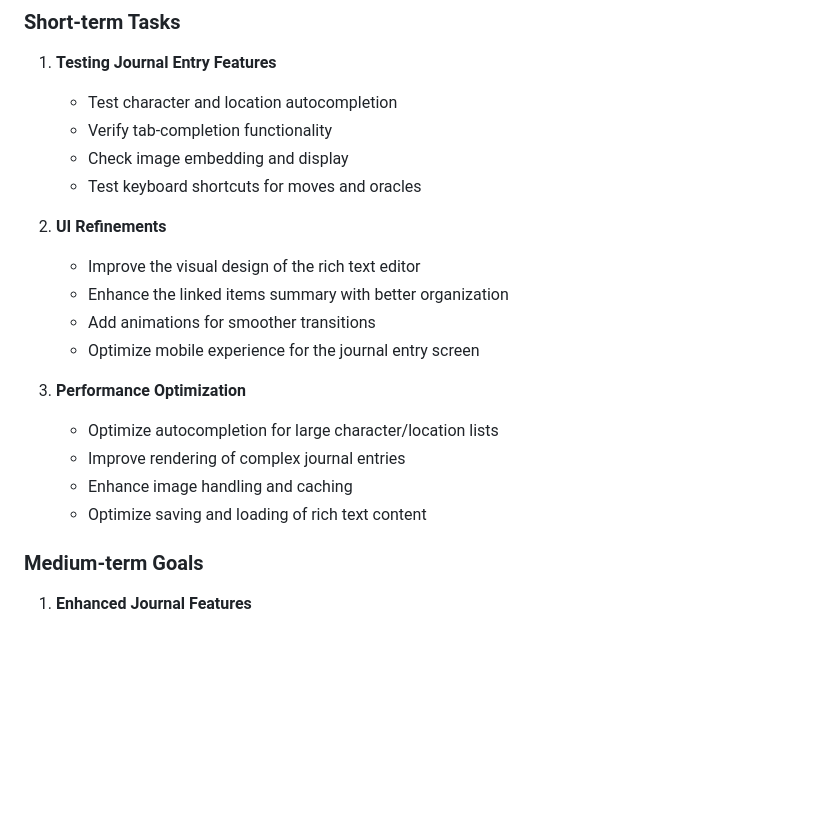
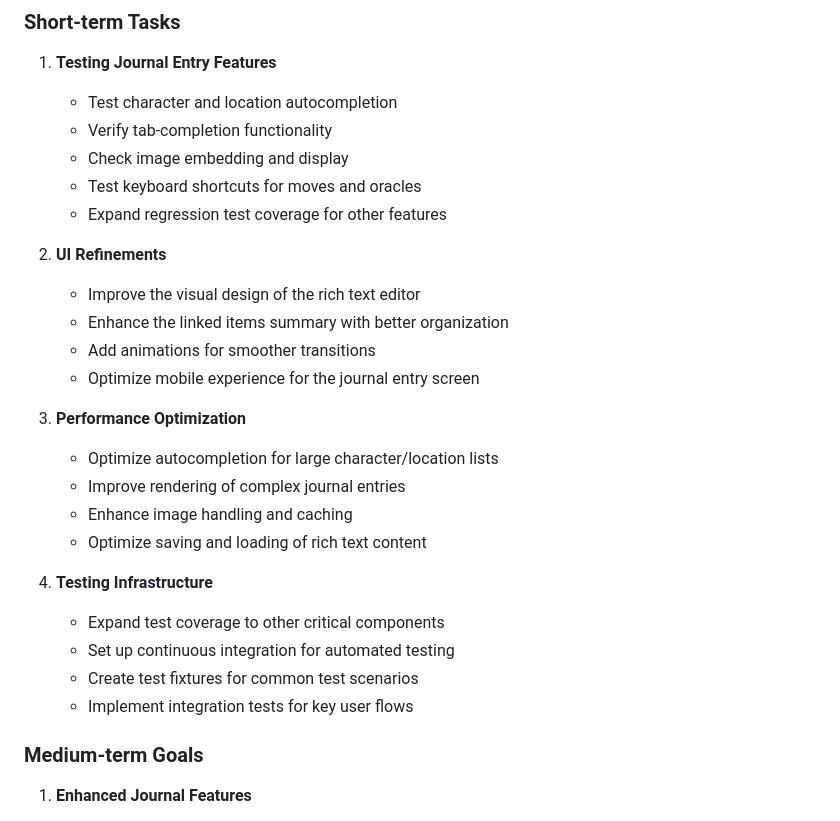
Before and after one commit to zombieCraig/DartRPG, a Markdown page: memory-bank/activeContext.md, the part around the change. GitHub-like rendering; blank space fills up the shorter version.

Commit message:
Update memory bank with regression testing information: - Add regression testing to recently fixed issues in progress.md - Add testing infrastructure to short-term tasks in activeContext.md

```diff
--- a/memory-bank/activeContext.md
+++ b/memory-bank/activeContext.md
@@ -69,6 +69,7 @@ This work enhances the journaling system to provide a more intuitive and feature
    - Verify tab-completion functionality
    - Check image embedding and display
    - Test keyboard shortcuts for moves and oracles
+   - Expand regression test coverage for other features
 
 2. **UI Refinements**
    - Improve the visual design of the rich text editor
@@ -81,6 +82,12 @@ This work enhances the journaling system to provide a more intuitive and feature
    - Improve rendering of complex journal entries
    - Enhance image handling and caching
    - Optimize saving and loading of rich text content
+
+4. **Testing Infrastructure**
+   - Expand test coverage to other critical components
+   - Set up continuous integration for automated testing
+   - Create test fixtures for common test scenarios
+   - Implement integration tests for key user flows
 
 ### Medium-term Goals
 1. **Enhanced Journal Features**
```
Also changed, not shown: memory-bank/progress.md (+1 -0 lines).
